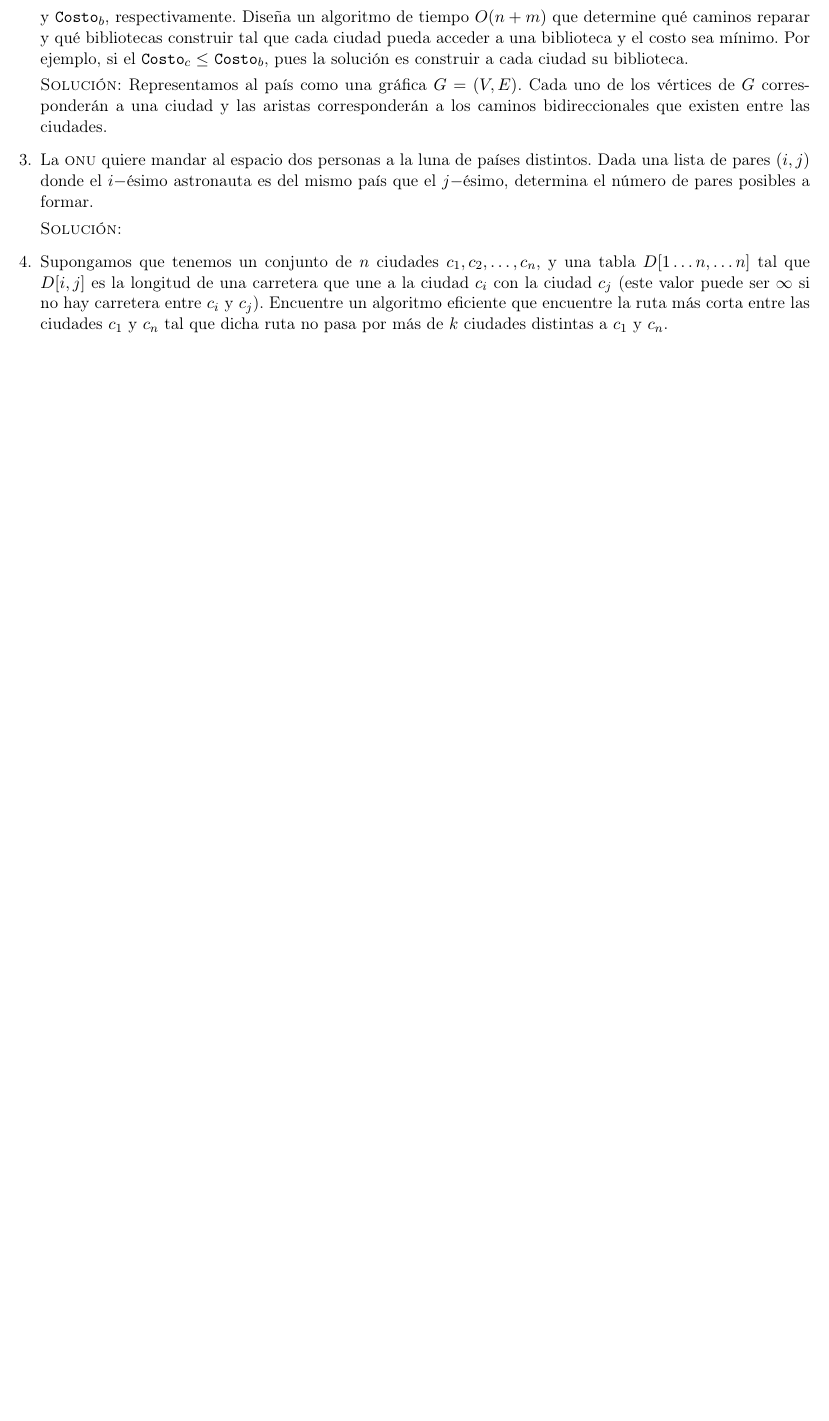
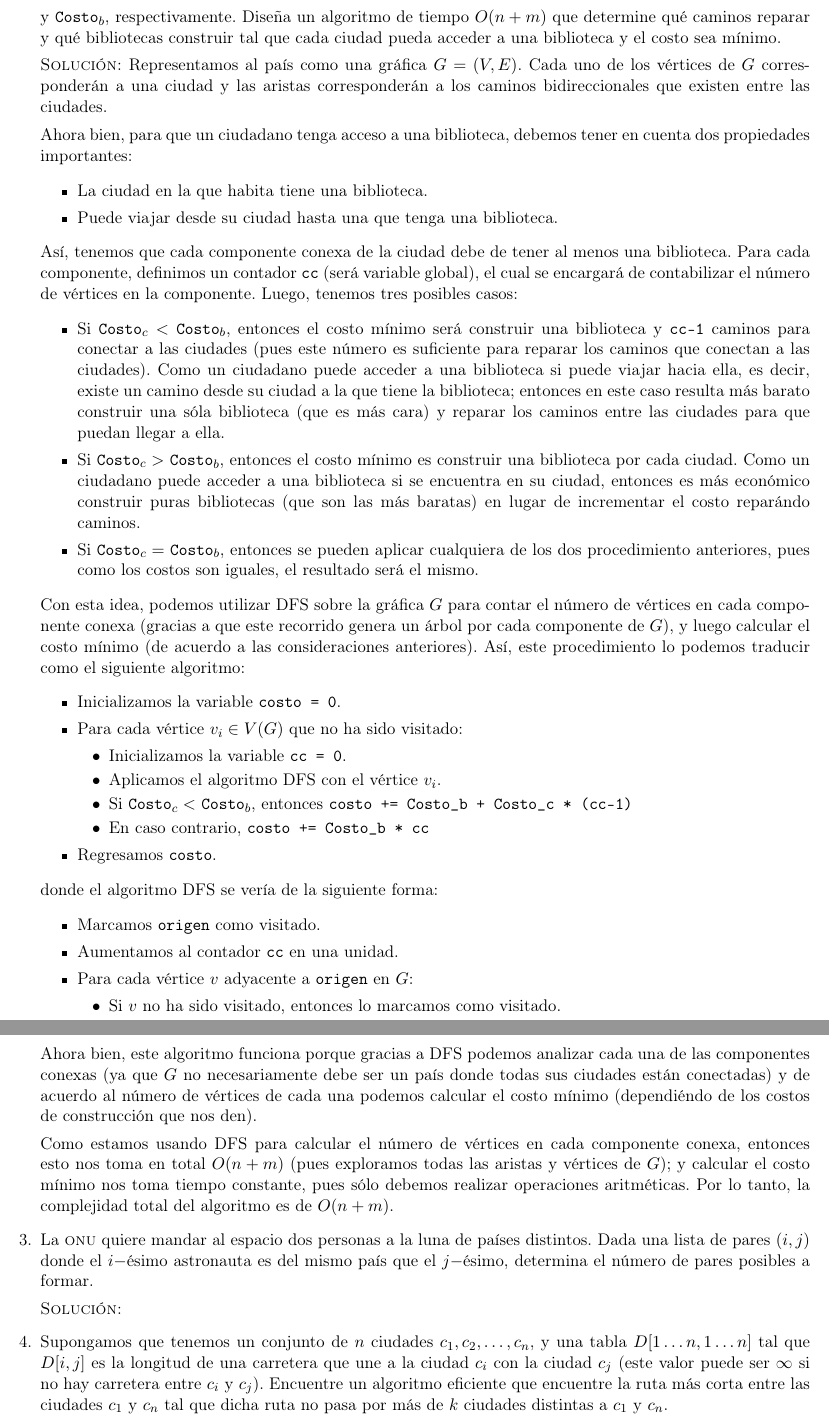
Before and after one commit to taniarubi/analisis-de-algoritmos, a LaTeX problem sheet (tareas/tarea4/doc/tarea4.tex): part of page 2 of 5 before the commit and two parts of pages 2 and 3 of 6 after it, the two joined at a grey line, cut so that both start at the same text, the shorter picture padded with empty space. Compiled offline with pdfLaTeX.

Commit message:
Tarea 4: ejercicio 2 terminado.

```diff
--- a/tareas/tarea4/doc/tarea4.tex
+++ b/tareas/tarea4/doc/tarea4.tex
@@ -102,12 +102,88 @@
     \texttt{Costo}$_c$ y \texttt{Costo}$_b$, respectivamente. Diseña un algoritmo
     de tiempo $O(n + m)$ que determine qué caminos reparar y qué bibliotecas
     construir tal que cada ciudad pueda acceder a una biblioteca y el costo sea
-    mínimo. Por ejemplo, si el \texttt{Costo}$_c \leq$ \texttt{Costo}$_b$, pues
-    la solución es construir a cada ciudad su biblioteca.
+    mínimo.
 
     \textsc{Solución:} Representamos al país como una gráfica $G = (V, E)$.
     Cada uno de los vértices de $G$ corresponderán a una ciudad y las aristas
-    corresponderán a los caminos bidireccionales que existen entre las ciudades.
+    corresponderán a los caminos bidireccionales que existen entre las
+    ciudades.
+
+    Ahora bien, para que un ciudadano tenga acceso a una biblioteca, debemos
+    tener en cuenta dos propiedades importantes:
+    \begin{itemize}
+        \item La ciudad en la que habita tiene una biblioteca.
+        \item Puede viajar desde su ciudad hasta una que tenga una biblioteca.
+    \end{itemize}
+
+    Así, tenemos que cada componente conexa de la ciudad debe de tener al menos
+    una biblioteca. Para cada componente, definimos un contador \texttt{cc} (será
+    variable global), el cual se encargará de contabilizar el número de vértices
+    en la componente. Luego, tenemos tres posibles casos:
+    \begin{itemize}
+        \item Si \texttt{Costo}$_c <$ \texttt{Costo}$_b$, entonces el costo
+        mínimo será construir una biblioteca y \texttt{cc-1} caminos para
+        conectar a las ciudades (pues este número es suficiente para reparar
+        los caminos que conectan a las ciudades). Como un ciudadano puede acceder
+        a una biblioteca si puede viajar hacia ella, es decir, existe un camino
+        desde su ciudad a la que tiene la biblioteca; entonces en este caso
+        resulta más barato construir una sóla biblioteca (que es más cara) y
+        reparar los caminos entre las ciudades para que puedan llegar a ella.
+
+        \item Si \texttt{Costo}$_c >$ \texttt{Costo}$_b$, entonces el costo
+        mínimo es construir una biblioteca por cada ciudad. Como un ciudadano
+        puede acceder a una biblioteca si se encuentra en su ciudad, entonces
+        es más económico construir puras bibliotecas (que son las más baratas)
+        en lugar de incrementar el costo reparándo caminos.
+
+        \item Si \texttt{Costo}$_c =$ \texttt{Costo}$_b$, entonces se pueden
+        aplicar cualquiera de los dos procedimiento anteriores, pues como los
+        costos son iguales, el resultado será el mismo.
+    \end{itemize}
+
+    Con esta idea, podemos utilizar DFS sobre la gráfica $G$ para contar el
+    número de vértices en cada componente conexa (gracias a que este recorrido
+    genera un árbol por cada componente de $G$), y luego calcular el costo
+    mínimo (de acuerdo a las consideraciones anteriores). Así, este procedimiento
+    lo podemos traducir como el siguiente algoritmo:
+    \begin{itemize}
+        \item Inicializamos la variable \texttt{costo = 0}.
+        \item Para cada vértice $v_i \in V(G)$ que no ha sido visitado:
+        \begin{itemize}
+            \item Inicializamos la variable \texttt{cc = 0}.
+            \item Aplicamos el algoritmo DFS con el vértice $v_i$.
+            \item Si \texttt{Costo}$_c <$ \texttt{Costo}$_b$, entonces
+            \texttt{costo += Costo\_b + Costo\_c * (cc-1)}
+            \item En caso contrario, \texttt{costo += Costo\_b * cc}
+        \end{itemize}
+
+        \item Regresamos \texttt{costo}.
+    \end{itemize}
+
+    donde el algoritmo DFS se vería de la siguiente forma:
+    \begin{itemize}
+        \item Marcamos \texttt{origen} como visitado.
+        \item Aumentamos al contador \texttt{cc} en una unidad.
+        \item Para cada vértice $v$ adyacente a \texttt{origen} en $G$:
+        \begin{itemize}
+            \item Si $v$ no ha sido visitado, entonces lo marcamos como
+            visitado.
+            \item Llamámos recursivamente a DFS con $v$.
+        \end{itemize}
+    \end{itemize}
+
+    Ahora bien, este algoritmo funciona porque gracias a DFS podemos analizar
+    cada una de las componentes conexas (ya que $G$ no necesariamente debe
+    ser un país donde todas sus ciudades están conectadas) y de acuerdo al
+    número de vértices de cada una podemos calcular el costo mínimo
+    (dependiéndo de los costos de construcción que nos den).
+
+    Como estamos usando DFS para calcular el número de vértices en cada
+    componente conexa, entonces esto nos toma en total $O(n + m)$ (pues
+    exploramos todas las aristas y vértices de $G$); y calcular
+    el costo mínimo nos toma tiempo constante, pues sólo debemos realizar
+    operaciones aritméticas. Por lo tanto, la complejidad total del algoritmo
+    es de $O(n + m)$.
 
     % Ejercicio 3.
     \item La \textsc{onu} quiere mandar al espacio dos personas a la luna de
@@ -119,7 +195,7 @@
 
     % Ejercicio 4.
     \item Supongamos que tenemos un conjunto de $n$ ciudades $c_1, c_2, \ldots,
-    c_n$, y una tabla $D[1 \ldots n,  \ldots n]$ tal que $D[i,j]$ es la longitud
+    c_n$, y una tabla $D[1 \ldots n, 1 \ldots n]$ tal que $D[i,j]$ es la longitud
     de una carretera que une a la ciudad $c_i$ con la ciudad $c_j$ (este valor
     puede ser $\infty$ si no hay carretera entre $c_i$ y $c_j$). Encuentre un
     algoritmo eficiente que encuentre la ruta más corta entre las ciudades $c_1$
```
Also changed, not shown: tareas/tarea4/doc/tarea4.pdf, tareas/tarea4/doc/tarea4.tex (18 more changed lines), 4 other files.
